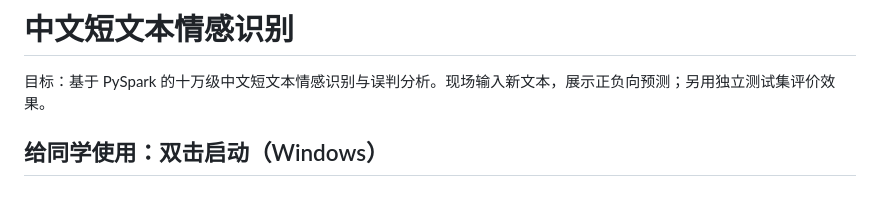
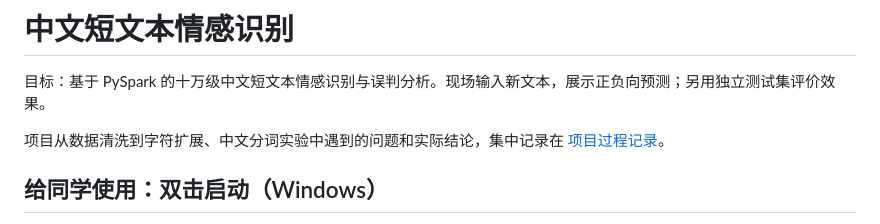
Before and after one commit to TheGreatPeter122/sentiment_project, a Markdown page: README.md, the part around the change. GitHub-like rendering; blank space fills up the shorter version.

```diff
--- a/README.md
+++ b/README.md
@@ -1,6 +1,8 @@
 # 中文短文本情感识别
 
 目标：基于 PySpark 的十万级中文短文本情感识别与误判分析。现场输入新文本，展示正负向预测；另用独立测试集评价效果。
+
+项目从数据清洗到字符扩展、中文分词实验中遇到的问题和实际结论，集中记录在 [项目过程记录](reports/development_log.md)。
 
 ## 给同学使用：双击启动（Windows）
 
```
Also changed, not shown: reports/development_log.md (added, +73 -0 lines).
